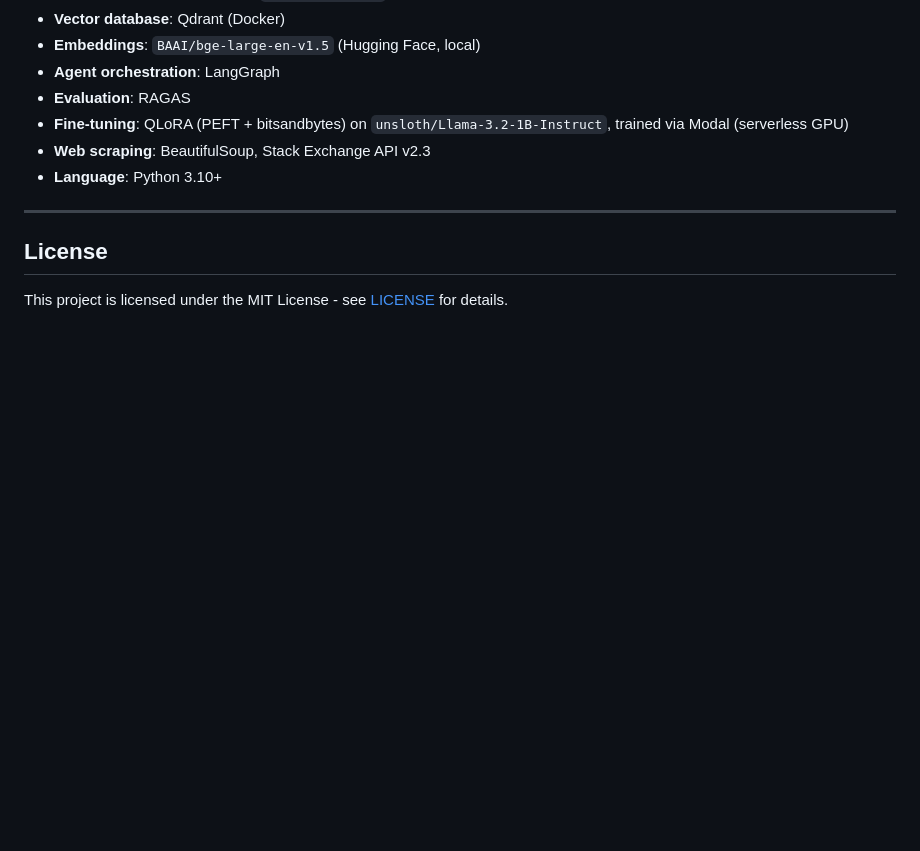
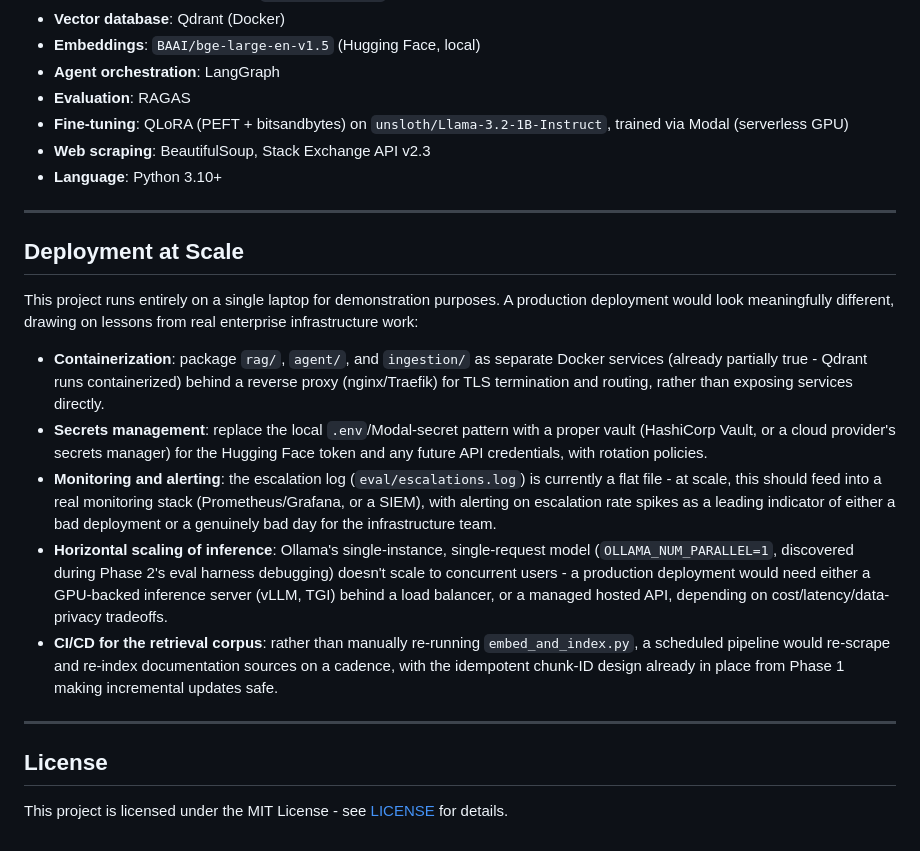
Before and after one commit to shrey220201/runbook-copilot, a Markdown page: README.md, the part around the change. Drawn GitHub-style; blank space fills up the shorter version.

Commit message:
Phase 6 complete: final README packaging with deployment-at-scale section

```diff
--- a/README.md
+++ b/README.md
@@ -177,6 +177,18 @@ A systematic adversarial test (`agent/chaos_eval.py`, 12 cases) found that the d
 
 ---
 
+## Deployment at Scale
+
+This project runs entirely on a single laptop for demonstration purposes. A production deployment would look meaningfully different, drawing on lessons from real enterprise infrastructure work:
+
+- **Containerization**: package `rag/`, `agent/`, and `ingestion/` as separate Docker services (already partially true - Qdrant runs containerized) behind a reverse proxy (nginx/Traefik) for TLS termination and routing, rather than exposing services directly.
+- **Secrets management**: replace the local `.env`/Modal-secret pattern with a proper vault (HashiCorp Vault, or a cloud provider's secrets manager) for the Hugging Face token and any future API credentials, with rotation policies.
+- **Monitoring and alerting**: the escalation log (`eval/escalations.log`) is currently a flat file - at scale, this should feed into a real monitoring stack (Prometheus/Grafana, or a SIEM), with alerting on escalation rate spikes as a leading indicator of either a bad deployment or a genuinely bad day for the infrastructure team.
+- **Horizontal scaling of inference**: Ollama's single-instance, single-request model (`OLLAMA_NUM_PARALLEL=1`, discovered during Phase 2's eval harness debugging) doesn't scale to concurrent users - a production deployment would need either a GPU-backed inference server (vLLM, TGI) behind a load balancer, or a managed hosted API, depending on cost/latency/data-privacy tradeoffs.
+- **CI/CD for the retrieval corpus**: rather than manually re-running `embed_and_index.py`, a scheduled pipeline would re-scrape and re-index documentation sources on a cadence, with the idempotent chunk-ID design already in place from Phase 1 making incremental updates safe.
+
+---
+
 ## License
 
 This project is licensed under the MIT License - see [LICENSE](LICENSE) for details.
```
